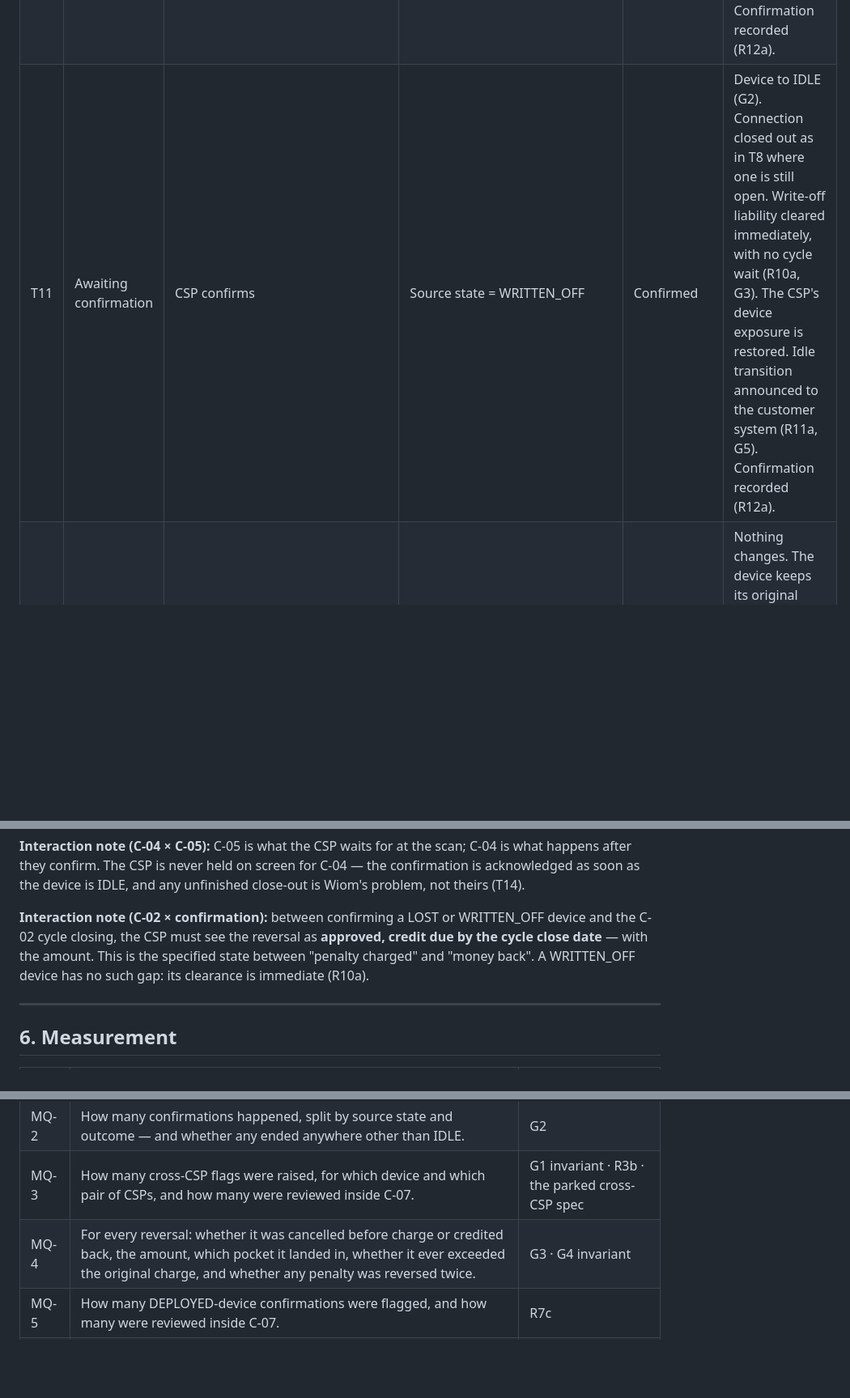
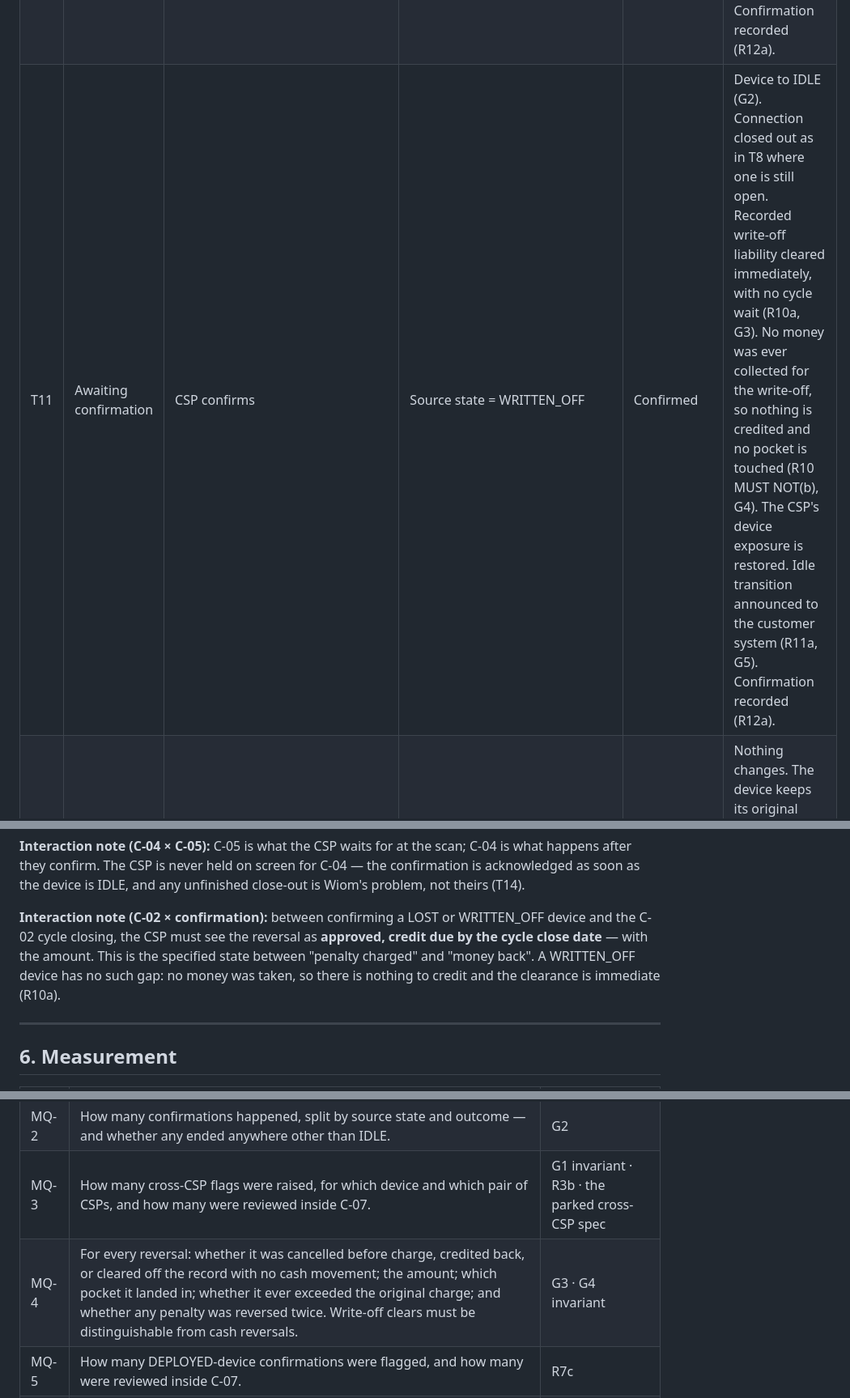
Before and after one commit to jaivinprajapati/wiom-change-specs, a Markdown page: prds/confirm-device-custody/Confirm_Device_Custody_PRD.md, 3 parts joined by grey strips. Shown at 81% size. GitHub-like rendering; blank space fills up the shorter version.

```diff
--- a/prds/confirm-device-custody/Confirm_Device_Custody_PRD.md
+++ b/prds/confirm-device-custody/Confirm_Device_Custody_PRD.md
@@ -122,7 +122,7 @@ Lifecycle of a **custody confirmation** — created the moment a CSP scans a dev
 | T8 | Awaiting confirmation | CSP confirms | Source state = DEPLOYED | Confirmed | Device to IDLE (G2). Connection deactivated, recorded as closed because the CSP confirmed custody (R7a). Customer's active entitlement closed, any open ISP recharge ticket cancelled, any open service complaint closed (R7b). Review flag raised, reviewed within C-07 (R7c). Idle transition announced to the customer system (R11a, G5). Confirmation recorded (R12a). Cascade completes inside C-04. |
 | T9 | Awaiting confirmation | CSP confirms | Source state = CUSTOMER_RECOVERY_PENDING | Confirmed | Device to IDLE (G2). Pending deactivation finalised at once, which closes the entitlement and any open complaint (R8a). Pickup task closed as completed (R8b). Recovery bonus C-03 paid where the existing eligibility rules are met, once only (R8c, G4). Idle transition announced to the customer system (R11a, G5). Confirmation recorded (R12a). Cascade completes inside C-04. |
 | T10 | Awaiting confirmation | CSP confirms | Source state = LOST | Confirmed | Device to IDLE (G2). Connection closed out as in T8 where one is still open. Loss penalty reversed (R9a, G3): if no money has been taken, the charge is cancelled outright and never taken (R9b); if money has been taken, the reversal is logged now and the amount returns to the same pocket it came from by the end of the current C-02 cycle (R9c). The CSP's device exposure is restored. Idle transition announced to the customer system (R11a, G5). Confirmation recorded (R12a). |
-| T11 | Awaiting confirmation | CSP confirms | Source state = WRITTEN_OFF | Confirmed | Device to IDLE (G2). Connection closed out as in T8 where one is still open. Write-off liability cleared immediately, with no cycle wait (R10a, G3). The CSP's device exposure is restored. Idle transition announced to the customer system (R11a, G5). Confirmation recorded (R12a). |
+| T11 | Awaiting confirmation | CSP confirms | Source state = WRITTEN_OFF | Confirmed | Device to IDLE (G2). Connection closed out as in T8 where one is still open. Recorded write-off liability cleared immediately, with no cycle wait (R10a, G3). No money was ever collected for the write-off, so nothing is credited and no pocket is touched (R10 MUST NOT(b), G4). The CSP's device exposure is restored. Idle transition announced to the customer system (R11a, G5). Confirmation recorded (R12a). |
 | T12 | Awaiting confirmation | CSP leaves without confirming, or C-06 passes | — | Abandoned | Nothing changes. The device keeps its original state and any penalty stands. No record beyond the scan. ⚠️ *AI GENERATED — review* |
 | T13 | Awaiting confirmation | CSP confirms, but the device's state changed since the scan | State at confirmation ≠ state shown | Scanned | The confirmation is not applied. The CSP is shown the new state and re-dispatched from the top of §3a (P1). |
 | T14 | Confirmed | Part of the close-out has not completed by C-04 | — | Confirmed | The device is IDLE and the CSP has been told the confirmation succeeded — their part is done and is never reversed. Anything unfinished is escalated to Wiom support inside C-04 and resolved there. How completion is retried inside the window is the implementer's. ⚠️ *AI GENERATED — review* |
@@ -224,7 +224,7 @@ Lifecycle of a **custody confirmation** — created the moment a CSP scans a dev
 
 **Interaction note (C-04 × C-05):** C-05 is what the CSP waits for at the scan; C-04 is what happens after they confirm. The CSP is never held on screen for C-04 — the confirmation is acknowledged as soon as the device is IDLE, and any unfinished close-out is Wiom's problem, not theirs (T14).
 
-**Interaction note (C-02 × confirmation):** between confirming a LOST or WRITTEN_OFF device and the C-02 cycle closing, the CSP must see the reversal as **approved, credit due by the cycle close date** — with the amount. This is the specified state between "penalty charged" and "money back". A WRITTEN_OFF device has no such gap: its clearance is immediate (R10a).
+**Interaction note (C-02 × confirmation):** between confirming a LOST or WRITTEN_OFF device and the C-02 cycle closing, the CSP must see the reversal as **approved, credit due by the cycle close date** — with the amount. This is the specified state between "penalty charged" and "money back". A WRITTEN_OFF device has no such gap: no money was taken, so there is nothing to credit and the clearance is immediate (R10a).
 
 ---
 
@@ -235,7 +235,7 @@ Lifecycle of a **custody confirmation** — created the moment a CSP scans a dev
 | MQ-1 | How many support tickets CSPs raise to get a device state corrected by hand, before and after launch. | M1 |
 | MQ-2 | How many confirmations happened, split by source state and outcome — and whether any ended anywhere other than IDLE. | G2 |
 | MQ-3 | How many cross-CSP flags were raised, for which device and which pair of CSPs, and how many were reviewed inside C-07. | G1 invariant · R3b · the parked cross-CSP spec |
-| MQ-4 | For every reversal: whether it was cancelled before charge or credited back, the amount, which pocket it landed in, whether it ever exceeded the original charge, and whether any penalty was reversed twice. | G3 · G4 invariant |
+| MQ-4 | For every reversal: whether it was cancelled before charge, credited back, or cleared off the record with no cash movement; the amount; which pocket it landed in; whether it ever exceeded the original charge; and whether any penalty was reversed twice. Write-off clears must be distinguishable from cash reversals. | G3 · G4 invariant |
 | MQ-5 | How many DEPLOYED-device confirmations were flagged, and how many were reviewed inside C-07. | R7c |
 | MQ-6 | Whether the customer system was told, for every confirmation that reached IDLE, split by source state — so a gap on any one state is visible rather than averaged away. | G5 · R11a |
 | MQ-7 | How many scans ended unresolved after C-01 attempts, and for which CSPs. | R2 |
```
Also changed, not shown: other parts of prds/confirm-device-custody/Confirm_Device_Custody_PRD.md (+8 -7 lines).
